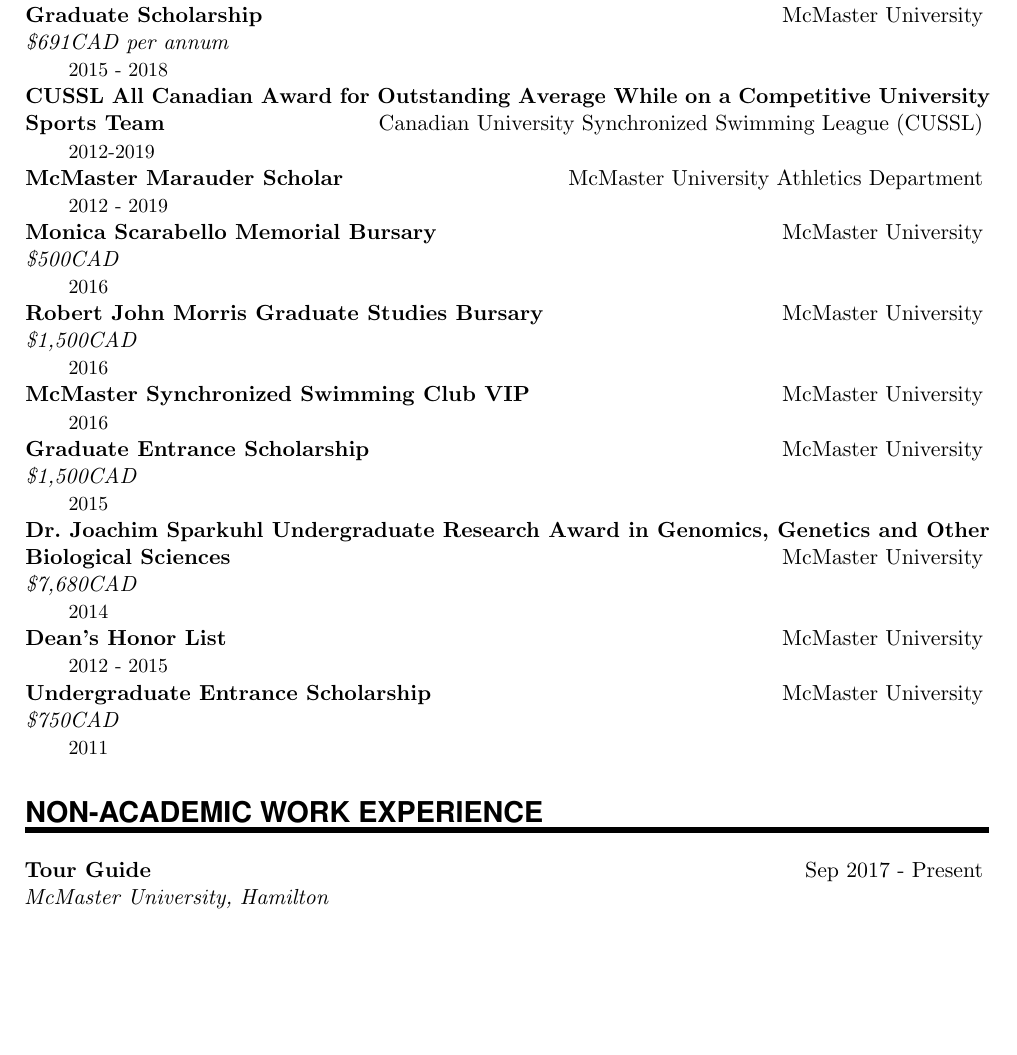
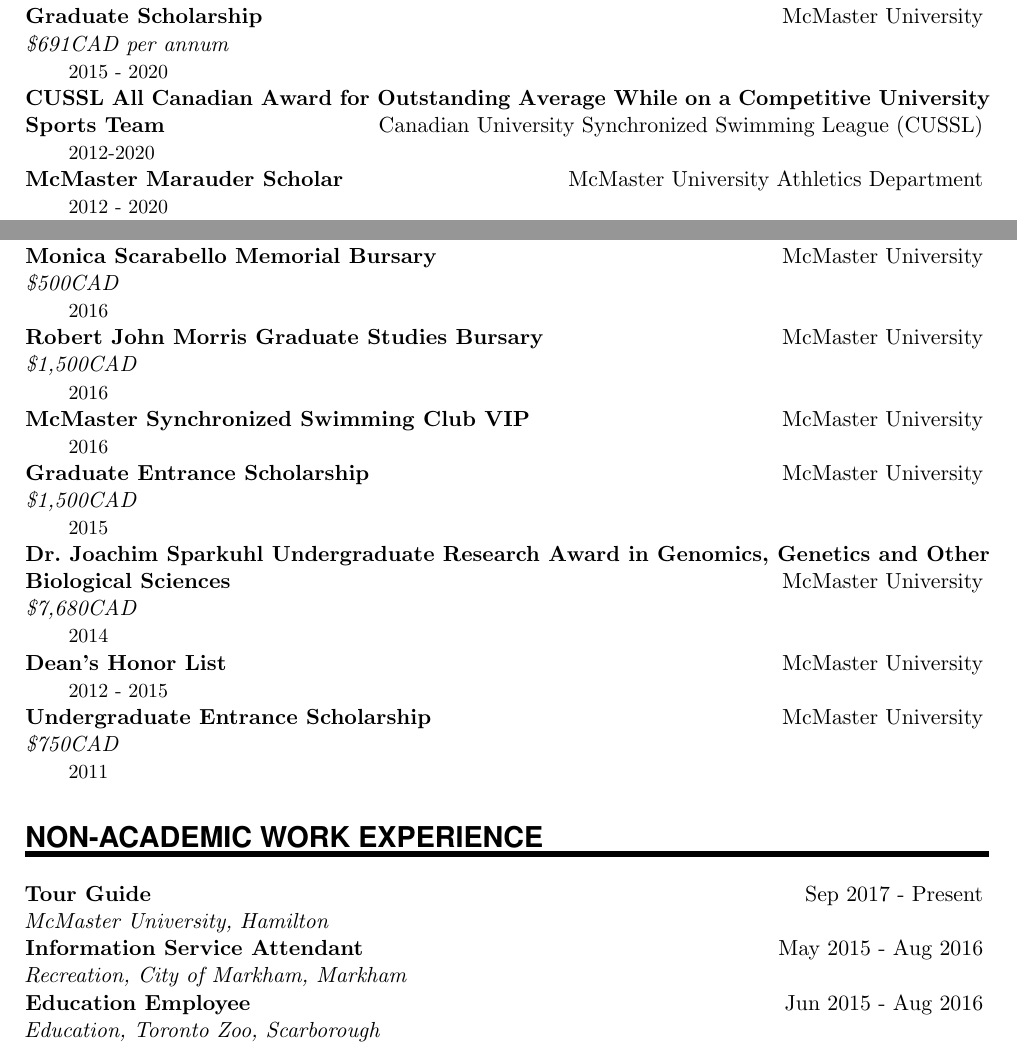
Before and after one commit to dlato/CV_LaTeX, a LaTeX CV (Daniella_Lato_CV.tex): part of page 3 of 4 before the commit and two parts of pages 2 and 3 of 4 after it, the two joined at a grey line, cut so that both start at the same text, the shorter picture padded with empty space. Compiled offline with pdfLaTeX.

Commit message:
updated for job

```diff
--- a/Daniella_Lato_CV.tex
+++ b/Daniella_Lato_CV.tex
@@ -27,6 +27,7 @@
 \usepackage{wrapfig}									% Wrap text along figures
 \usepackage{comment}
 \renewcommand{\refname}{PUBLICATIONS}
+\usepackage{multicol}
 % Bibliography
 \usepackage{natbib}
 %\usepackage[sorting=ydnt]{biblatex}
@@ -246,5 +256,8 @@
 \NewPart{Honors and Awards}{}
 \WorkEntry{Dr. Edna Guest Award}{Annual Athletic Awards, McMaster University}{\textdollar{1,000CAD}}{2020}
+\WorkEntry{Graduate Scholarship}{McMaster University}{\textdollar{691CAD} \textit{per annum}}{2015 - 2020}
+\WorkEntry{CUSSL All Canadian Award for Outstanding Average While on a Competitive University Sports Team}{Canadian University Synchronized Swimming League (CUSSL)}{}{2012-2020}
+\WorkEntry{McMaster Marauder Scholar}{McMaster University Athletics Department}{}{2012 - 2020}
 \WorkEntry{Therese Quigley Award of Excellence for Graduate Student Leadership in Athletics}{Graduate Student Recognition Awards, McMaster University}{\textdollar{200CAD}}{2019}
 \WorkEntry{Biology Travel Scholarship}{Department of Biology, McMaster University}{\textdollar{500CAD}}{2019}
 \WorkEntry{GSA Travel Assistance Award}{School of Graduate Studies, McMaster University}{\textdollar{500CAD}}{2019}
@@ -253,9 +266,6 @@
  \WorkEntry{Evolution and Comparative Genomics Subsidy}{International Society for Computational Biology}{\textdollar{475USD}}{2018}
 \WorkEntry{Monica Scarabello Memorial Bursary}{McMaster University}{\textdollar{1,000CAD}}{2018}
 \WorkEntry{RTO/ERO Scholarship}{Retired Teachers of Ontario (RTO)}{\textdollar{1,500CAD}}{2017}
-\WorkEntry{Graduate Scholarship}{McMaster University}{\textdollar{691CAD} \textit{per annum}}{2015 - 2018}
-\WorkEntry{CUSSL All Canadian Award for Outstanding Average While on a Competitive University Sports Team}{Canadian University Synchronized Swimming League (CUSSL)}{}{2012-2019}
-\WorkEntry{McMaster Marauder Scholar}{McMaster University Athletics Department}{}{2012 - 2019}
 \WorkEntry{Monica Scarabello Memorial Bursary}{McMaster University}{\textdollar{500CAD}}{2016}
 \WorkEntry{Robert John Morris Graduate Studies Bursary}{McMaster University}{\textdollar{1,500CAD}}{2016}
 \WorkEntry{McMaster Synchronized Swimming Club VIP}{McMaster University}{}{2016}
@@ -305,8 +315,8 @@
 %%%% ------------------------------------------------------------
 \NewPart{Non-Academic Work Experience}{}
 \WorkEntry{Tour Guide}{Sep 2017 - Present}{McMaster University, Hamilton}{}
-%\WorkEntry{Information Service Attendant}{May 2015 - Aug 2016}{Recreation, City of Markham, Markham}{}
-%\WorkEntry{Education Employee}{Jun 2015 - Aug 2016}{Education, Toronto Zoo, Scarborough}{}
+\WorkEntry{Information Service Attendant}{May 2015 - Aug 2016}{Recreation, City of Markham, Markham}{}
+\WorkEntry{Education Employee}{Jun 2015 - Aug 2016}{Education, Toronto Zoo, Scarborough}{}
 %\WorkEntry{Camp Counsellor and Supervisor}{Jun 2013 - Aug 2013}{Recreation, City of Markham, Markham}{}
 
 
```
Also changed, not shown: Daniella_Lato_CV.pdf, Daniella_Lato_CV.tex (25 more changed lines), 3 other files.
